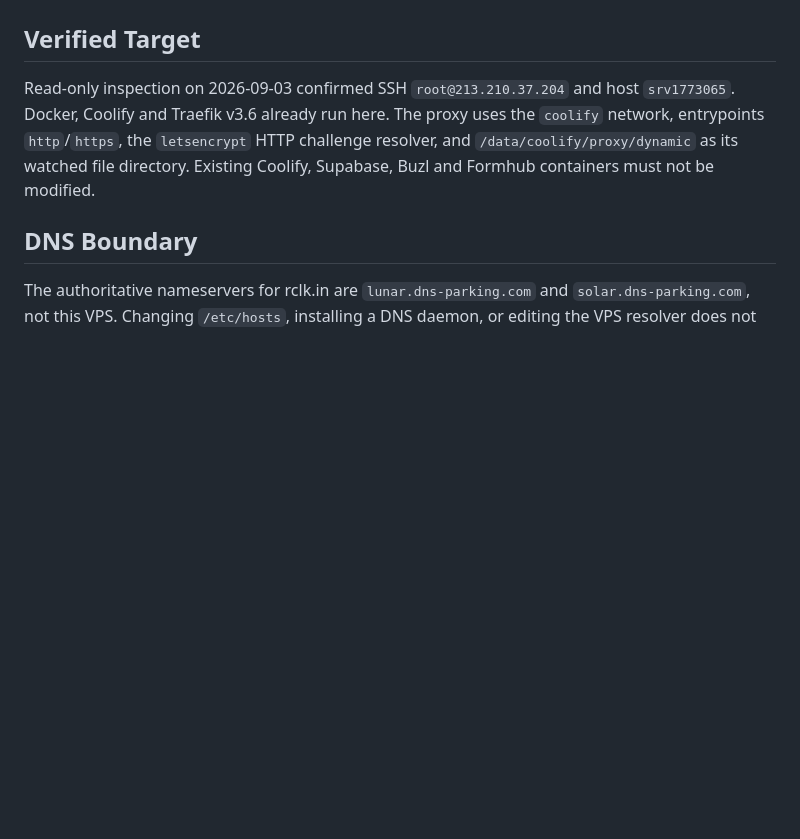
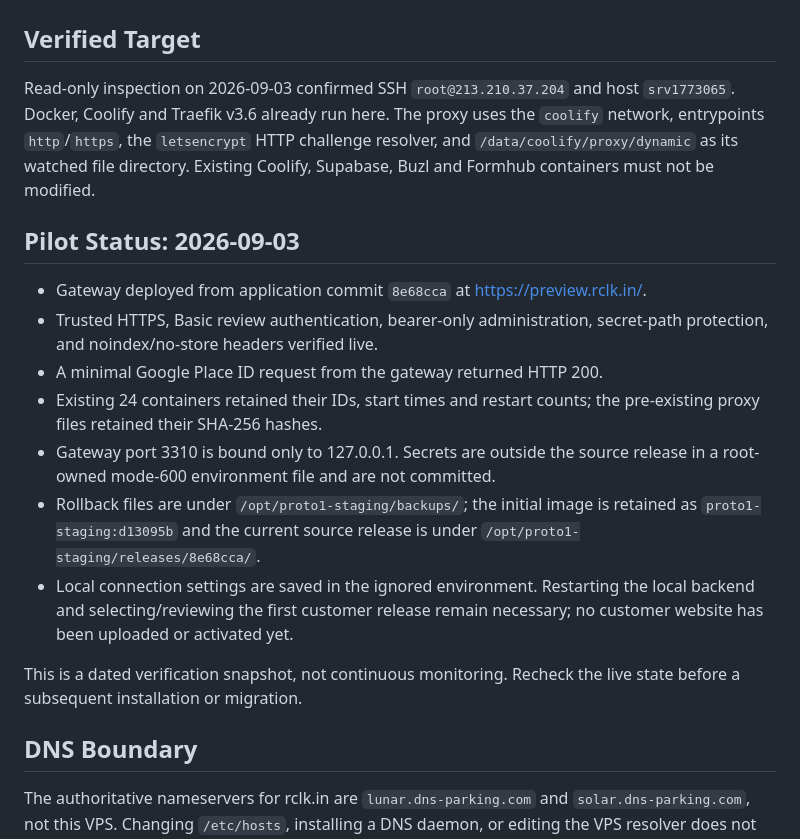
Before and after one commit to mahe-pkm/SiteGen, a Markdown page: Proto_1/deploy/README.md, the part around the change. Drawn GitHub-style; blank space fills up the shorter version.

Commit message:
Document verified protected gateway deployment

```diff
--- a/Proto_1/deploy/README.md
+++ b/Proto_1/deploy/README.md
@@ -7,6 +7,26 @@ Read-only inspection on 2026-09-03 confirmed SSH `root@213.210.37.204` and host
 the `coolify` network, entrypoints `http`/`https`, the `letsencrypt` HTTP challenge
 resolver, and `/data/coolify/proxy/dynamic` as its watched file directory.
 Existing Coolify, Supabase, Buzl and Formhub containers must not be modified.
+
+## Pilot Status: 2026-09-03
+
+- Gateway deployed from application commit `8e68cca` at https://preview.rclk.in/.
+- Trusted HTTPS, Basic review authentication, bearer-only administration,
+  secret-path protection, and noindex/no-store headers verified live.
+- A minimal Google Place ID request from the gateway returned HTTP 200.
+- Existing 24 containers retained their IDs, start times and restart counts;
+  the pre-existing proxy files retained their SHA-256 hashes.
+- Gateway port 3310 is bound only to 127.0.0.1. Secrets are outside the source
+  release in a root-owned mode-600 environment file and are not committed.
+- Rollback files are under `/opt/proto1-staging/backups/`; the initial image is
+  retained as `proto1-staging:d13095b` and the current source release is under
+  `/opt/proto1-staging/releases/8e68cca/`.
+- Local connection settings are saved in the ignored environment. Restarting
+  the local backend and selecting/reviewing the first customer release remain
+  necessary; no customer website has been uploaded or activated yet.
+
+This is a dated verification snapshot, not continuous monitoring. Recheck the
+live state before a subsequent installation or migration.
 
 ## DNS Boundary
 
```
Also changed, not shown: Proto_1/README.md (+9 -5 lines).
